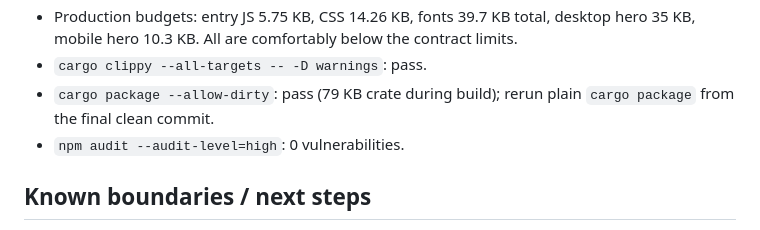
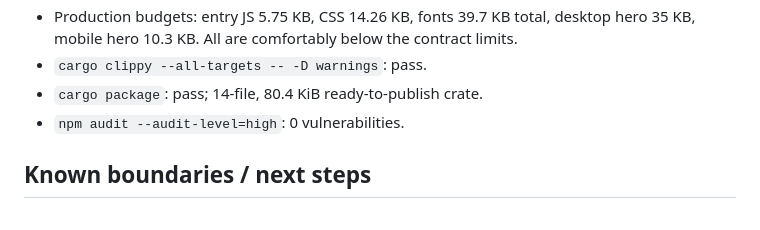
Before and after one commit to B-Divyesh/sf-function-flow-canvas, a Markdown page: .factory/handoff.md, the part around the change. Rendered like a GitHub page.

Commit message:
docs: record verified release handoff

```diff
--- a/.factory/handoff.md
+++ b/.factory/handoff.md
@@ -65,8 +65,7 @@ registry credentials or publish it.
 - Production budgets: entry JS 5.75 KB, CSS 14.26 KB, fonts 39.7 KB total, desktop
   hero 35 KB, mobile hero 10.3 KB. All are comfortably below the contract limits.
 - `cargo clippy --all-targets -- -D warnings`: pass.
-- `cargo package --allow-dirty`: pass (79 KB crate during build); rerun plain
-  `cargo package` from the final clean commit.
+- `cargo package`: pass; 14-file, 80.4 KiB ready-to-publish crate.
 - `npm audit --audit-level=high`: 0 vulnerabilities.
 
 ## Known boundaries / next steps
```
